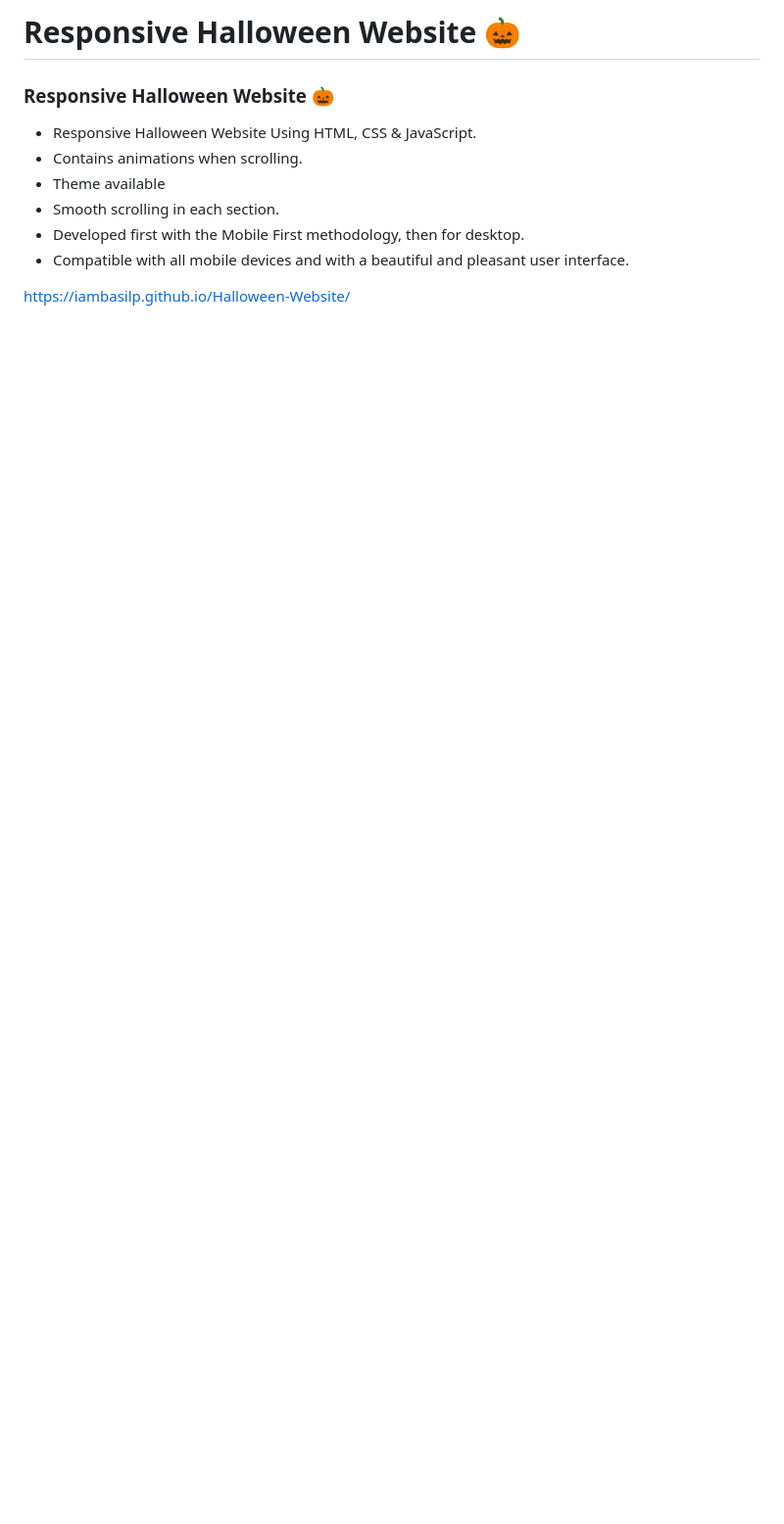
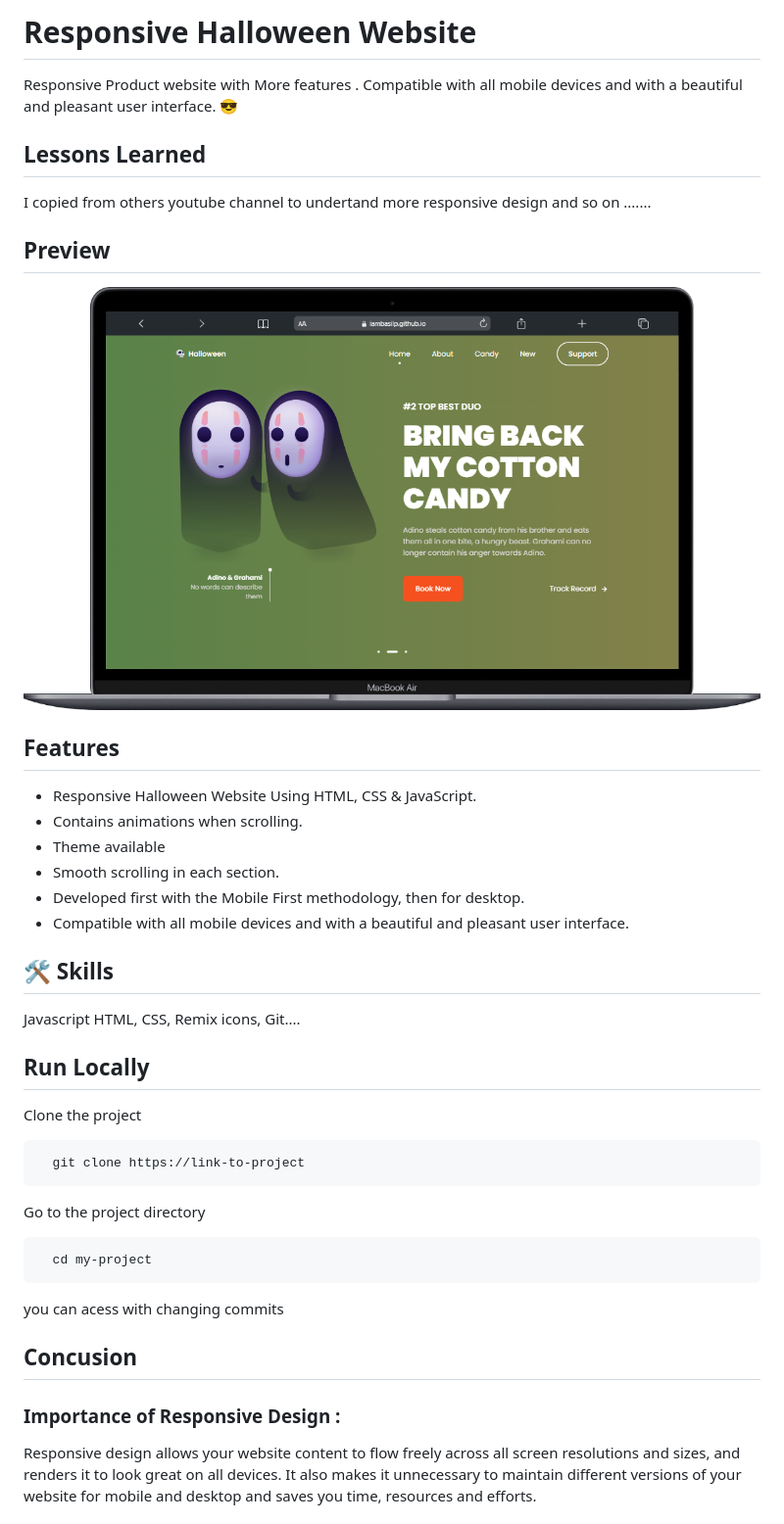
Before and after one commit to iambasilp/Halloween-Website, a Markdown page: README.md, the part around the change printed below. Shown: that part at 98% size. Drawn GitHub-style; pictures changed too: assets/img/Preview/desktop.png (added); blank space fills up the shorter version.

````diff
--- a/README.md
+++ b/README.md
@@ -1,5 +1,22 @@
-# Responsive Halloween Website 🎃
-### Responsive Halloween Website 🎃
+
+# Responsive Halloween Website
+
+Responsive Product website with More features . Compatible with all mobile devices and with a beautiful and pleasant user interface. 😎
+
+
+
+
+## Lessons Learned
+
+I copied from others youtube channel to undertand more responsive design and so on .......
+
+
+## Preview
+
+![Screenshot](./assets/img/Preview/desktop.png)
+
+
+## Features
 
 - Responsive Halloween Website Using HTML, CSS & JavaScript.
 - Contains animations when scrolling.
@@ -8,4 +25,31 @@
 - Developed first with the Mobile First methodology, then for desktop.
 - Compatible with all mobile devices and with a beautiful and pleasant user interface.
 
-https://iambasilp.github.io/Halloween-Website/
+## 🛠 Skills
+Javascript HTML, CSS, Remix icons, Git....
+
+
+## Run Locally
+
+Clone the project
+
+```bash
+  git clone https://link-to-project
+```
+
+Go to the project directory
+
+```bash
+  cd my-project
+```
+
+you can acess with changing commits
+
+
+## Concusion
+
+### Importance of Responsive Design :
+Responsive design allows your website content to flow freely across all screen resolutions and sizes, and renders it to look great on all devices. It also makes it unnecessary to maintain different versions of your website for mobile and desktop and saves you time, resources and efforts.
+
+
+
````
Also changed, not shown: other parts of README.md (+8 -0 lines).
